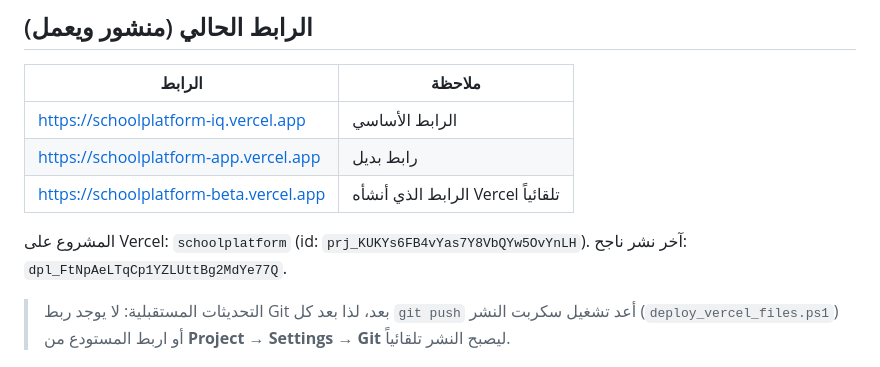
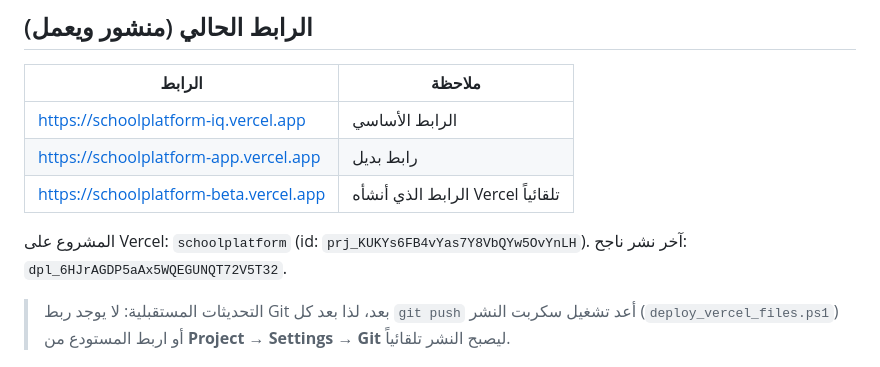
Before and after one commit to ScorpionHQ/SchoolPlatform, a Markdown page: deploy/VERCEL.md, the part around the change. Drawn GitHub-style.

Commit message:
Record the live Vercel deployment details

```diff
--- a/deploy/VERCEL.md
+++ b/deploy/VERCEL.md
@@ -13,7 +13,7 @@ Vercel يستضيف Django أصلاً (Python runtime) ويكتشف `manage.py`
 | <https://schoolplatform-beta.vercel.app> | الرابط الذي أنشأه Vercel تلقائياً |
 
 المشروع على Vercel: `schoolplatform` (id: `prj_KUKYs6FB4vYas7Y8VbQYw5OvYnLH`).
-آخر نشر ناجح: `dpl_FtNpAeLTqCp1YZLUttBg2MdYe77Q`.
+آخر نشر ناجح: `dpl_6HJrAGDP5aAx5WQEGUNQT72V5T32`.
 
 > التحديثات المستقبلية: لا يوجد ربط Git بعد، لذا بعد كل `git push` أعد تشغيل سكربت
 > النشر (`deploy_vercel_files.ps1`) أو اربط المستودع من **Project → Settings → Git**
```
